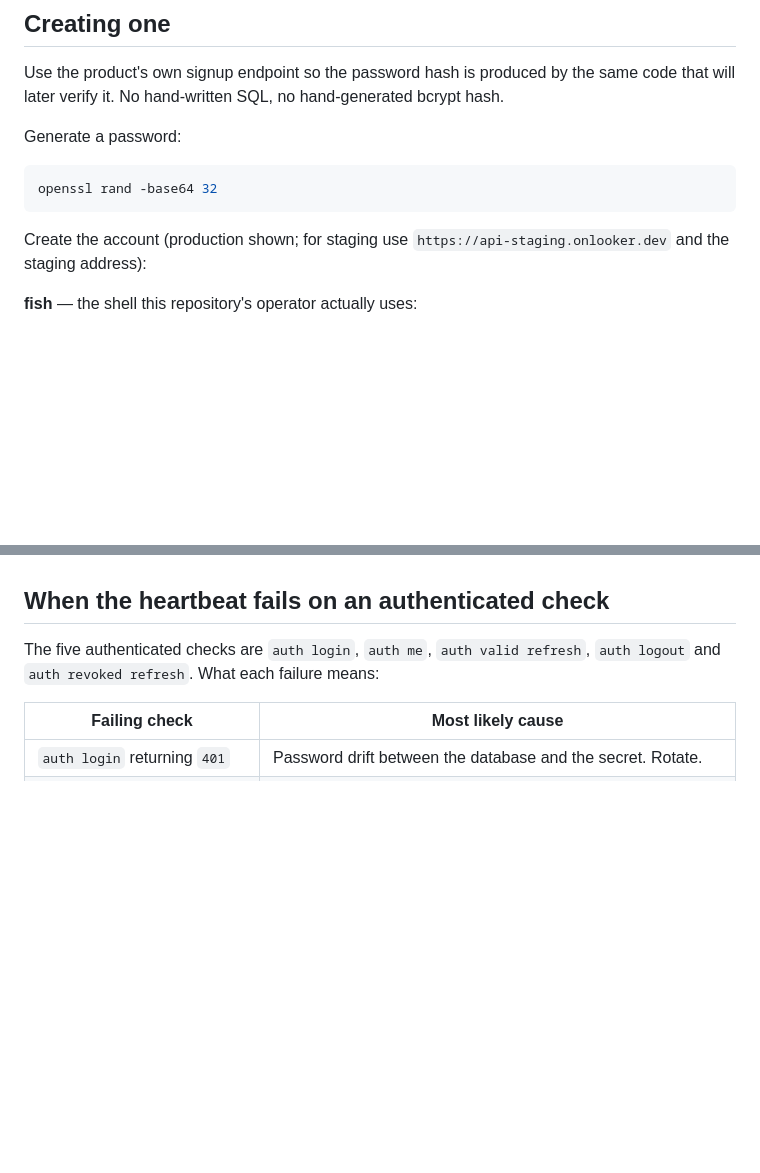
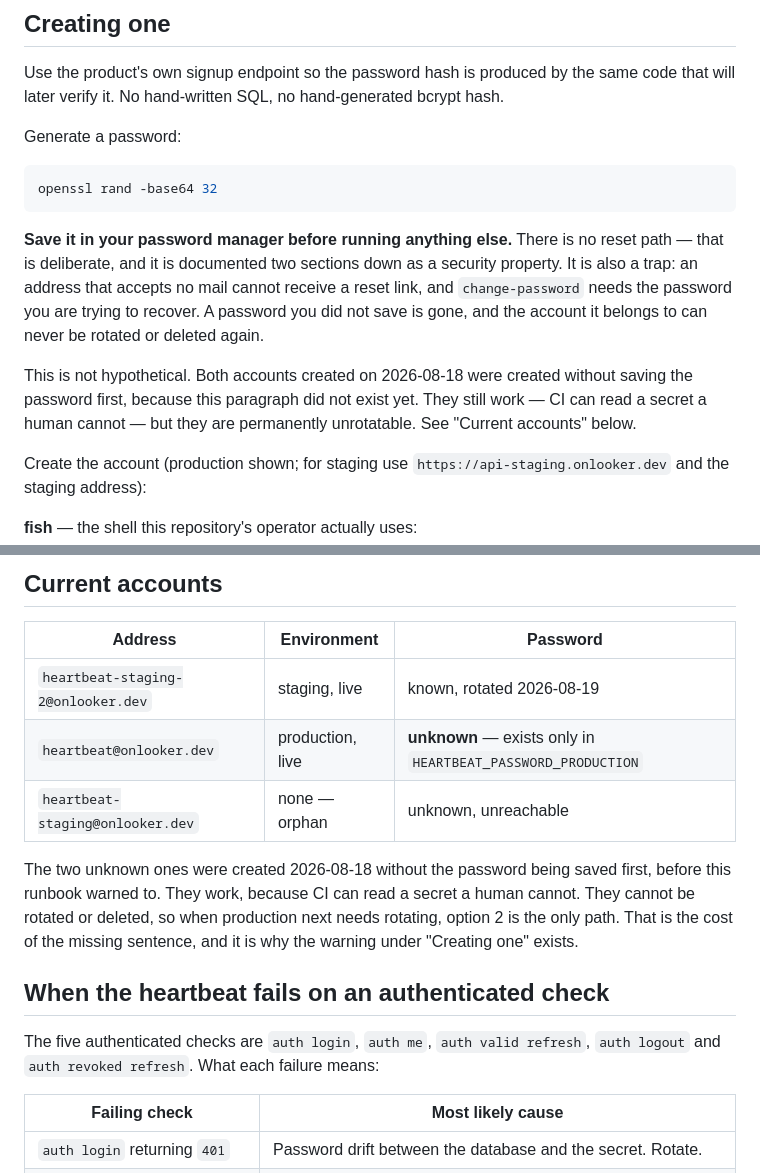
Before and after one commit to onlooker-community/onlooker, a Markdown page: docs/runbooks/2026-08-17-heartbeat-account.md, 2 parts joined by grey strips. Drawn GitHub-style; blank space fills up the shorter version.

````diff
--- a/docs/runbooks/2026-08-17-heartbeat-account.md
+++ b/docs/runbooks/2026-08-17-heartbeat-account.md
@@ -46,6 +46,18 @@ Generate a password:
 ```bash
 openssl rand -base64 32
 ```
+
+**Save it in your password manager before running anything else.** There is no
+reset path — that is deliberate, and it is documented two sections down as a
+security property. It is also a trap: an address that accepts no mail cannot
+receive a reset link, and `change-password` needs the password you are trying to
+recover. A password you did not save is gone, and the account it belongs to can
+never be rotated or deleted again.
+
+This is not hypothetical. Both accounts created on 2026-08-18 were created
+without saving the password first, because this paragraph did not exist yet.
+They still work — CI can read a secret a human cannot — but they are
+permanently unrotatable. See "Current accounts" below.
 
 Create the account (production shown; for staging use
 `https://api-staging.onlooker.dev` and the staging address):
@@ -146,3 +224,16 @@ staging account for practice.
+## Current accounts
+
+| Address | Environment | Password |
+|---|---|---|
+| `heartbeat-staging-2@onlooker.dev` | staging, live | known, rotated 2026-08-19 |
+| `heartbeat@onlooker.dev` | production, live | **unknown** — exists only in `HEARTBEAT_PASSWORD_PRODUCTION` |
+| `heartbeat-staging@onlooker.dev` | none — orphan | unknown, unreachable |
+
+The two unknown ones were created 2026-08-18 without the password being saved
+first, before this runbook warned to. They work, because CI can read a secret a
+human cannot. They cannot be rotated or deleted, so when production next needs
+rotating, option 2 is the only path. That is the cost of the missing sentence,
+and it is why the warning under "Creating one" exists.
 
 ## When the heartbeat fails on an authenticated check
 
````
Also changed, not shown: other parts of docs/runbooks/2026-08-17-heartbeat-account.md (+92 -26 lines).
